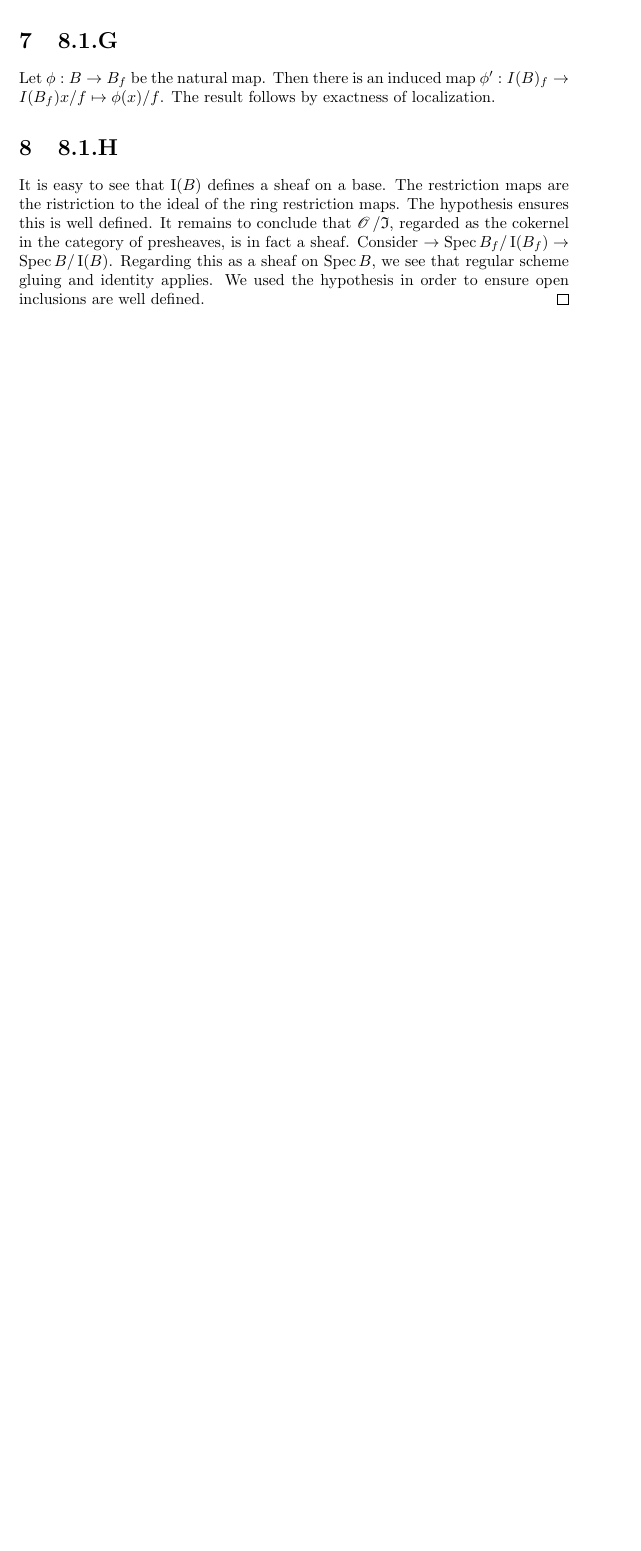
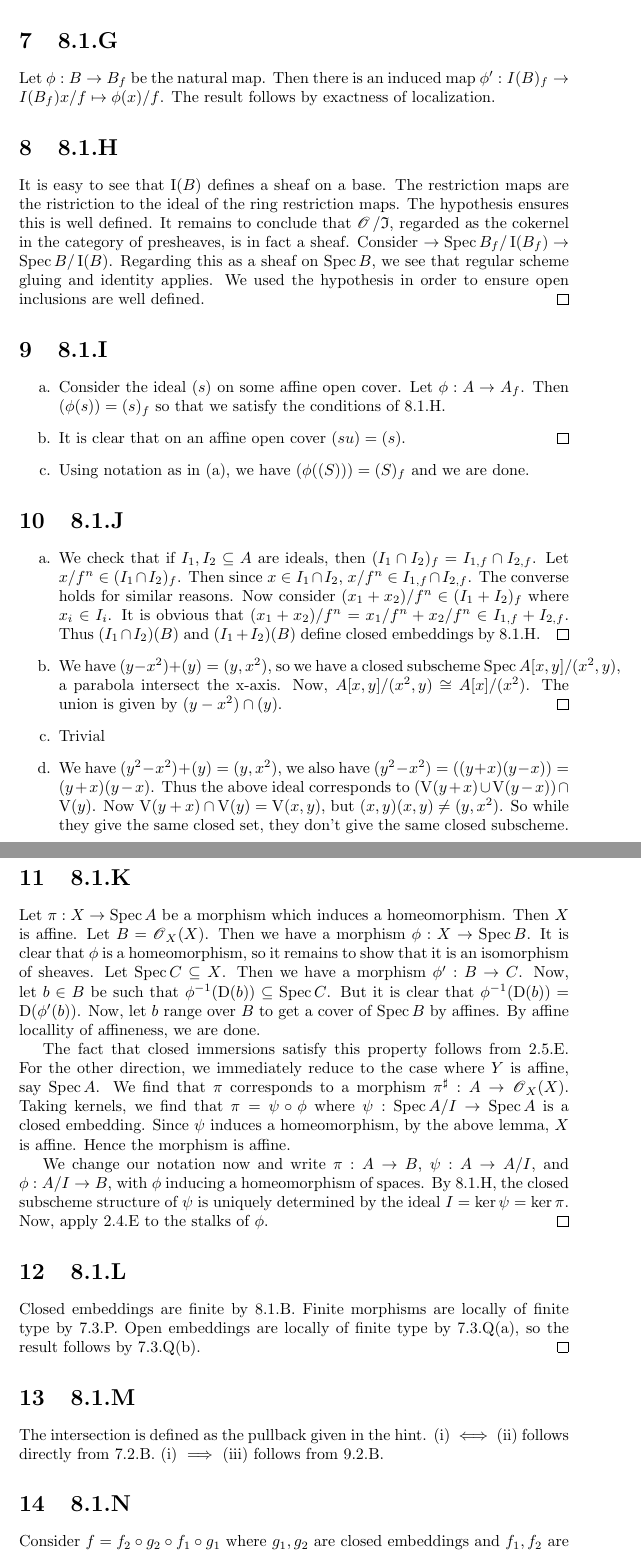
Before and after one commit to obsgolem/agitoc, a LaTeX document (ch8.tex): part of page 2 of 2 before the commit and two parts of pages 2 and 3 of 3 after it, the two joined at a grey line, cut so that both start at the same text, the shorter picture padded with empty space. Compiled offline with pdfLaTeX.

Commit message:
Finished 8.1. Added chapter 8 to the CI

```diff
--- a/ch8.tex
+++ b/ch8.tex
@@ -57,4 +57,77 @@ on $\Spec B$, we see that regular scheme gluing and identity
 applies. We used the hypothesis in order to ensure open inclusions are well
 defined. \qed
 
+\section{8.1.I}
+\begin{enumerate}[a.]
+    \item Consider the ideal $(s)$ on some affine open cover. Let
+          $\phi: A \to A_f$. Then $(\phi(s))=(s)_f$ so that we satisfy the
+          conditions of 8.1.H.
+    \item It is clear that on an affine open cover $(su)=(s)$. \qed
+    \item Using notation as in (a), we have $(\phi((S)))=(S)_f$ and we are done.
+\end{enumerate}
+
+\section{8.1.J}
+\begin{enumerate}[a.]
+    \item We check that if $I_1, I_2 \subseteq A$ are ideals, then $(I_1 \intersect I_2)_f = I_{1,f} \intersect
+              I_{2,f}$.
+          Let $x/f^n \in (I_1 \intersect I_2)_f$. Then since $x \in I_1 \intersect I_2$,
+          $x/f^n \in I_{1,f} \intersect
+              I_{2,f}$. The converse holds for similar reasons. Now consider
+          $(x_1+x_2)/f^n \in (I_1 + I_2)_f$ where $x_i \in I_i$. It is obvious that
+          $(x_1+x_2)/f^n=x_1/f^n+x_2/f^n \in I_{1,f} +
+              I_{2,f}$. Thus $(I_1 \intersect I_2)(B)$ and $(I_1 + I_2)(B)$
+          define closed embeddings by 8.1.H. \qed
+    \item We have $(y-x^2)+(y)=(y,x^2)$, so we have a closed subscheme
+          $\Spec A[x, y]/(x^2, y)$, a parabola intersect the x-axis. Now,
+          $A[x, y]/(x^2, y) \cong
+              A[x]/(x^2)$. The union is given by $(y-x^2) \intersect (y)$. \qed
+    \item Trivial
+    \item We have $(y^2-x^2)+(y)=(y, x^2)$, we also have $(y^2-x^2)=((y+x)(y-x))=(y+x)(y-x)$. Thus the
+          above ideal corresponds to $(\V(y+x)\union\V(y-x))\intersect\V(y)$. Now $\V(y+x)\intersect\V(y)=\V(x,y)$,
+          but $(x,y)(x,y) \neq (y, x^2)$. So while they give the same closed set, they don't
+          give the same closed subscheme.
+\end{enumerate}
+
+\section{8.1.K}
+Let $\pi: X \to \Spec A$ be a morphism which induces a homeomorphism. Then
+$X$ is affine. Let $B=\Osh_X(X)$. Then we have a
+morphism $\phi: X \to \Spec B$. It is clear that $\phi$ is a
+homeomorphism, so it remains to show that it is an isomorphism of sheaves. Let
+$\Spec C \subseteq X$. Then we have a morphism $\phi': B \to C$. Now,
+let $b \in B$ be such that $\phi^{-1}(\D(b)) \subseteq \Spec C$. But it is clear
+that $\phi^{-1}(\D(b)) = \D(\phi'(b))$. Now, let $b$ range over
+$B$ to get a cover of $\Spec B$ by affines. By
+affine locallity of affineness, we are done.
+
+The fact that closed immersions satisfy this property follows from 2.5.E. For
+the other direction, we immediately reduce to the case where
+$Y$ is affine, say $\Spec A$. We find that
+$\pi$ corresponds to a morphism $\pi^{\sharp}: A \to \Osh_X(X)$. Taking
+kernels, we find that $\pi=\psi \after \phi$ where $\psi: \Spec A/I \to \Spec A$ is a
+closed embedding. Since $\psi$ induces a homeomorphism, by the
+above lemma, $X$ is affine. Hence the morphism is affine.
+
+We change our notation now and write $\pi: A \to B$,
+$\psi: A \to A/I$, and $\phi: A/I \to B$, with $\phi$
+inducing a homeomorphism of spaces. By 8.1.H, the closed subscheme structure of
+$\psi$ is uniquely determined by the ideal
+$I=\ker \psi = \ker \pi$. Now, apply 2.4.E to the stalks of
+$\phi$. \qed
+
+\section{8.1.L}
+Closed embeddings are finite by 8.1.B. Finite morphisms are locally of finite
+type by 7.3.P. Open embeddings are locally of finite type by 7.3.Q(a), so the
+result follows by 7.3.Q(b). \qed
+
+\section{8.1.M}
+The intersection is defined as the pullback given in the hint. (i)
+$\iff$ (ii) follows directly from 7.2.B. (i)
+$\implies$ (iii) follows from 9.2.B.
+
+\section{8.1.N}
+Consider $f=f_2 \after g_2 \after f_1 \after g_1$ where $g_1, g_2$ are closed
+embeddings and $f_1, f_2$ are open embeddings. Then by 8.1.M we
+have $f=f_2 \after f_3 \after g_3 \after g_1$, where $g_3$ is a closed embedding
+and $f_3$ is an open embedding. \qed
+
 \end{document}
```
Also changed, not shown: .github/workflows/blank.yml (+4 -3 lines), ch8.tex (4 more changed lines).
